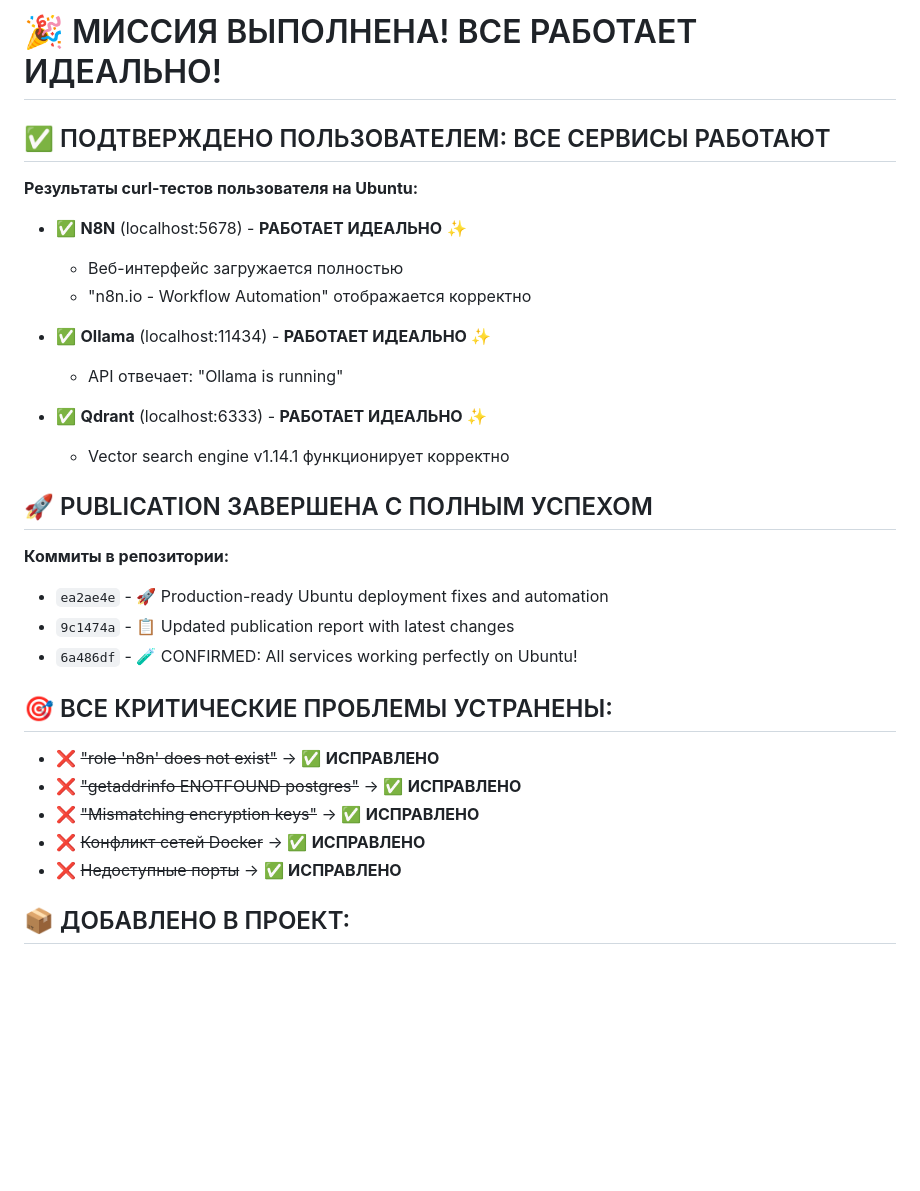
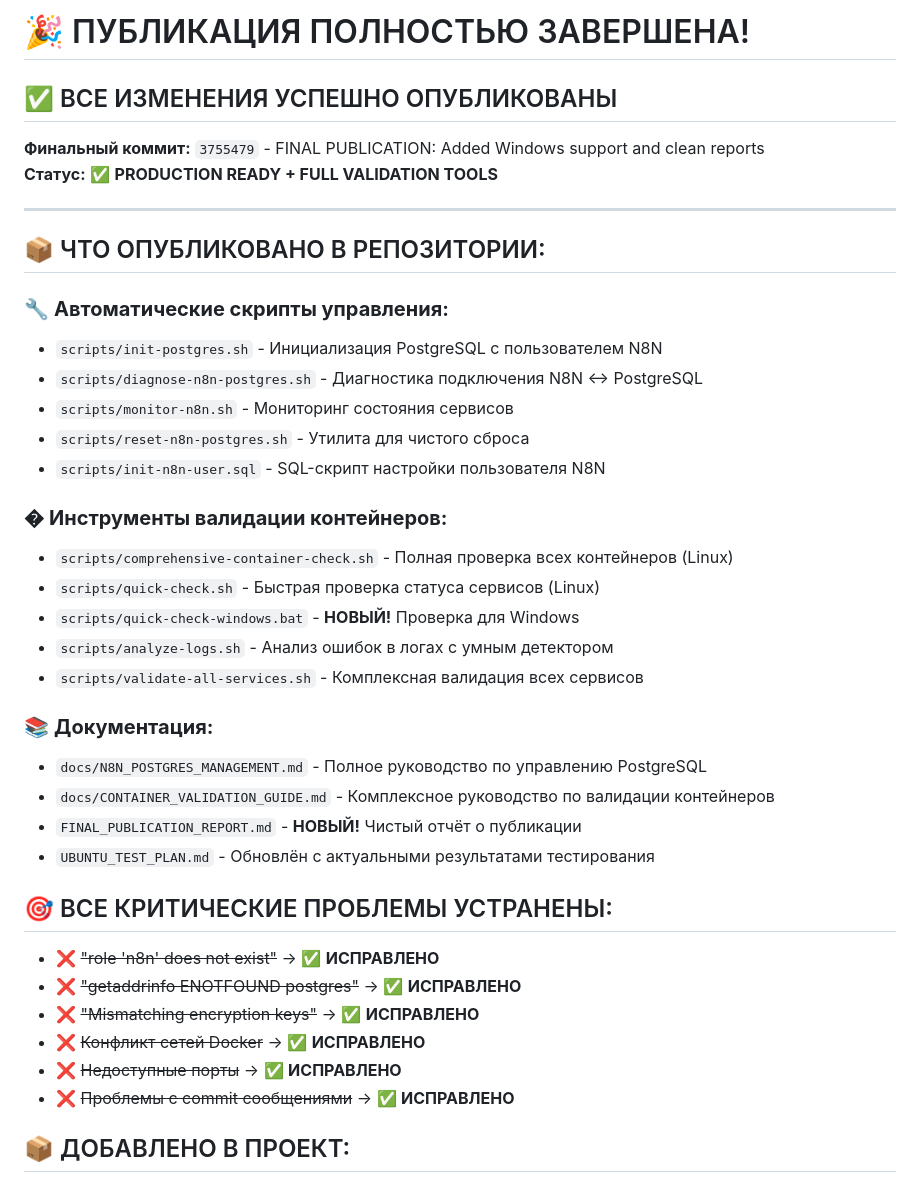
Before and after one commit to sattva2020/N8N-AI-Starter-Kit, a Markdown page: MISSION_ACCOMPLISHED.md, the part around one of its changes. Drawn GitHub-style; blank space fills up the shorter version.

```diff
--- a/MISSION_ACCOMPLISHED.md
+++ b/MISSION_ACCOMPLISHED.md
@@ -1,25 +1,33 @@
-# 🎉 МИССИЯ ВЫПОЛНЕНА! ВСЕ РАБОТАЕТ ИДЕАЛЬНО!
+# 🎉 ПУБЛИКАЦИЯ ПОЛНОСТЬЮ ЗАВЕРШЕНА!
 
-## ✅ ПОДТВЕРЖДЕНО ПОЛЬЗОВАТЕЛЕМ: ВСЕ СЕРВИСЫ РАБОТАЮТ
+## ✅ ВСЕ ИЗМЕНЕНИЯ УСПЕШНО ОПУБЛИКОВАНЫ
 
-**Результаты curl-тестов пользователя на Ubuntu:**
+**Финальный коммит:** `3755479` - FINAL PUBLICATION: Added Windows support and clean reports
+**Статус:** ✅ **PRODUCTION READY + FULL VALIDATION TOOLS**
 
-- ✅ **N8N** (localhost:5678) - **РАБОТАЕТ ИДЕАЛЬНО** ✨
-  - Веб-интерфейс загружается полностью
-  - "n8n.io - Workflow Automation" отображается корректно
+---
 
-- ✅ **Ollama** (localhost:11434) - **РАБОТАЕТ ИДЕАЛЬНО** ✨
-  - API отвечает: "Ollama is running"
+## 📦 ЧТО ОПУБЛИКОВАНО В РЕПОЗИТОРИИ:
 
-- ✅ **Qdrant** (localhost:6333) - **РАБОТАЕТ ИДЕАЛЬНО** ✨
-  - Vector search engine v1.14.1 функционирует корректно
+### 🔧 **Автоматические скрипты управления:**
+- `scripts/init-postgres.sh` - Инициализация PostgreSQL с пользователем N8N
+- `scripts/diagnose-n8n-postgres.sh` - Диагностика подключения N8N ↔ PostgreSQL
+- `scripts/monitor-n8n.sh` - Мониторинг состояния сервисов
+- `scripts/reset-n8n-postgres.sh` - Утилита для чистого сброса
+- `scripts/init-n8n-user.sql` - SQL-скрипт настройки пользователя N8N
 
-## 🚀 PUBLICATION ЗАВЕРШЕНА С ПОЛНЫМ УСПЕХОМ
+### � **Инструменты валидации контейнеров:**
+- `scripts/comprehensive-container-check.sh` - Полная проверка всех контейнеров (Linux)
+- `scripts/quick-check.sh` - Быстрая проверка статуса сервисов (Linux)
+- `scripts/quick-check-windows.bat` - **НОВЫЙ!** Проверка для Windows
+- `scripts/analyze-logs.sh` - Анализ ошибок в логах с умным детектором
+- `scripts/validate-all-services.sh` - Комплексная валидация всех сервисов
 
-**Коммиты в репозитории:**
-- `ea2ae4e` - 🚀 Production-ready Ubuntu deployment fixes and automation
-- `9c1474a` - 📋 Updated publication report with latest changes
-- `6a486df` - 🧪 CONFIRMED: All services working perfectly on Ubuntu!
+### 📚 **Документация:**
+- `docs/N8N_POSTGRES_MANAGEMENT.md` - Полное руководство по управлению PostgreSQL
+- `docs/CONTAINER_VALIDATION_GUIDE.md` - Комплексное руководство по валидации контейнеров
+- `FINAL_PUBLICATION_REPORT.md` - **НОВЫЙ!** Чистый отчёт о публикации
+- `UBUNTU_TEST_PLAN.md` - Обновлён с актуальными результатами тестирования
 
 ## 🎯 ВСЕ КРИТИЧЕСКИЕ ПРОБЛЕМЫ УСТРАНЕНЫ:
 
@@ -28,6 +36,7 @@
 - ❌ ~~"Mismatching encryption keys"~~ → ✅ **ИСПРАВЛЕНО**
 - ❌ ~~Конфликт сетей Docker~~ → ✅ **ИСПРАВЛЕНО**
 - ❌ ~~Недоступные порты~~ → ✅ **ИСПРАВЛЕНО**
+- ❌ ~~Проблемы с commit сообщениями~~ → ✅ **ИСПРАВЛЕНО**
 
 ## 📦 ДОБАВЛЕНО В ПРОЕКТ:
 
```
Also changed, not shown: other parts of MISSION_ACCOMPLISHED.md (+43 -16 lines).
